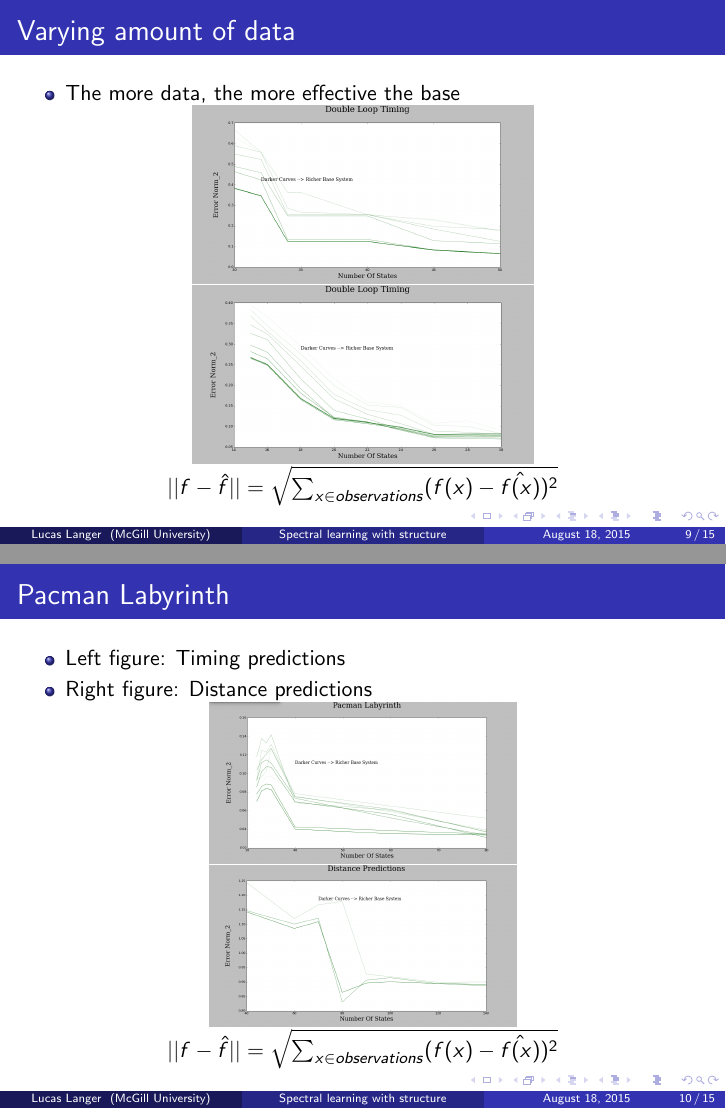
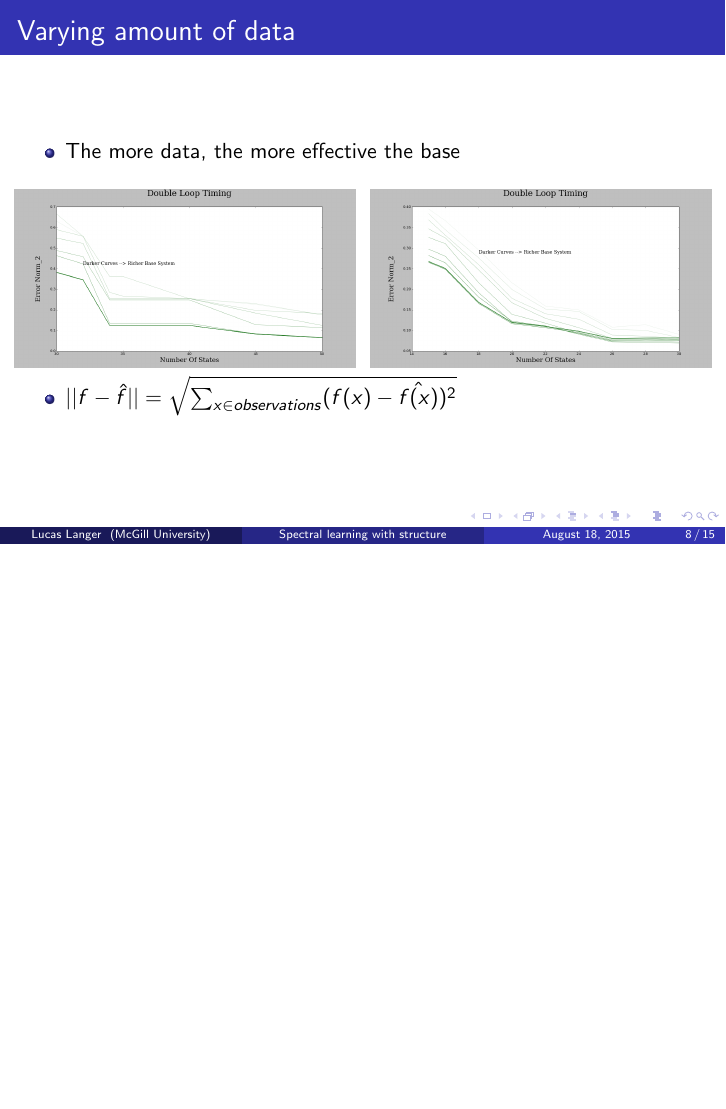
Before and after one commit to lucaslanger/ijcai-pres, LaTeX slides (presentation_1.tex): pages 9 and 10 of 15 before the commit and page 8 of 15 after it, the two joined at a grey line, the shorter picture padded with empty space. Compiled offline with pdfLaTeX.

Commit message:
presentation getting there

```diff
--- a/presentation_1.tex
+++ b/presentation_1.tex
@@ -235,6 +235,41 @@ Agent goes through loops until leaving through an exit state. Exit states have t
 
 %------------------------------------------------
 
+\begin{frame}
+\frametitle{Varying amount of data}
+
+\begin{itemize}
+\item The more data, the more effective the base
+
+\end{itemize}
+
+
+\begin{columns}[c]
+
+\column{.5\textwidth} % Left column and width
+\begin{figure}
+\includegraphics[width=1.0\linewidth]{lucasplots/monImages/DoubleLoopTiming0.png}
+\end{figure}
+
+
+\column{.5\textwidth} % Right column and width
+\begin{figure}
+\includegraphics[width=1.0\linewidth]{lucasplots/monImages/DoubleLoopTiming0_1.png}
+\end{figure}
+
+\end{columns}
+
+\begin{itemize}
+
+
+\item $||f - \hat{f}|| = \sqrt{\sum\nolimits_{x \in observations}(f(x) - \hat{f(x)})^2}$
+\end{itemize}
+
+
+\end{frame}
+
+%------------------------------------------------
+
 
 \begin{frame}
 \frametitle{Varying noise in loops}
@@ -259,2 +284,0 @@ $||f - \hat{f}|| = \sqrt{\sum\nolimits_{x \in observations}(f(x) - \hat{f(x)})^2
-\begin{frame}
-\frametitle{Varying amount of data}
@@ -265,13 +298,8 @@ $||f - \hat{f}|| = \sqrt{\sum\nolimits_{x \in observations}(f(x) - \hat{f(x)})^2
 \begin{itemize}
-\item The more data, the more effective the base
+\item Noise allows for smaller models
 
 \end{itemize}
-\includegraphics[width=0.5\linewidth]{lucasplots/monImages/DoubleLoopTiming0.png}
-\includegraphics[width=0.5\linewidth]{lucasplots/monImages/DoubleLoopTiming0_1.png}
 
-$||f - \hat{f}|| = \sqrt{\sum\nolimits_{x \in observations}(f(x) - \hat{f(x)})^2}$
-
-\end{figure}
 \end{frame}
 
 %------------------------------------------------
@@ -280,16 +308,12 @@ $||f - \hat{f}|| = \sqrt{\sum\nolimits_{x \in observations}(f(x) - \hat{f(x)})^2
 \begin{frame}
 \frametitle{Pacman Labyrinth}
 
-\begin{figure}
-
 \begin{itemize}
 \item Left figure: Timing predictions
 \item Right figure: Distance predictions
 
 \end{itemize}
 
-\includegraphics[width=0.45\linewidth]{lucasplots/monImages/PacmanLabyrinth.png}
 
-\includegraphics[width=0.45\linewidth]{lucasplots/monImages/Distance_Predictions.png}
+\begin{columns}[c]
 
-$||f - \hat{f}|| = \sqrt{\sum\nolimits_{x \in observations}(f(x) - \hat{f(x)})^2}$
```
Also changed, not shown: presentation_1.pdf, presentation_1.tex (40 more changed lines), 3 other files.
